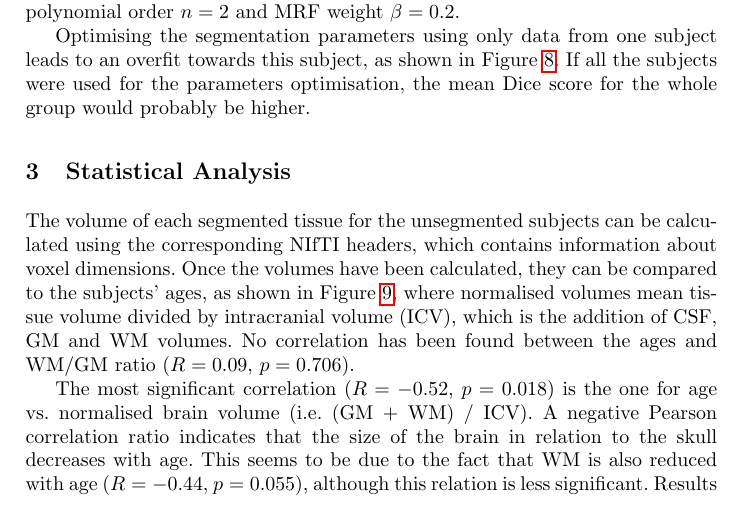
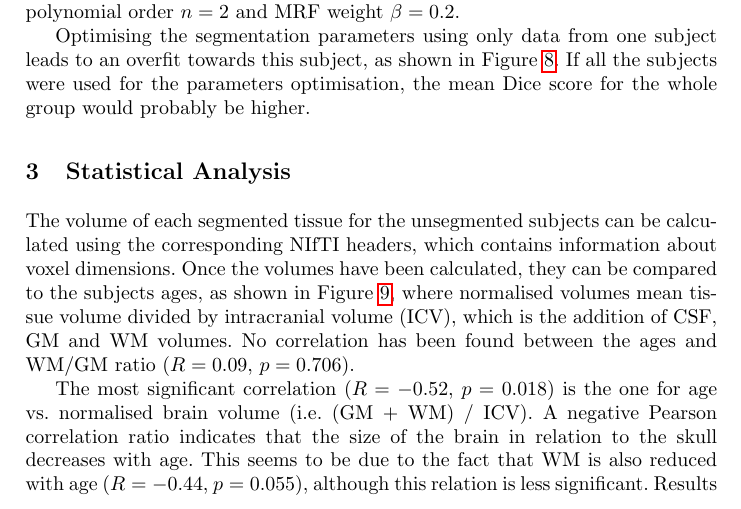
Before and after one commit to fepegar/ipmi-coursework, a LaTeX thesis (latex/main.tex, which reads latex/chapters/3_stats.tex): part of page 7 of 10, cut so that both start at the same text. Compiled offline with pdfLaTeX.

Commit message:
Remove apostrophe

```diff
--- a/latex/chapters/3_stats.tex
+++ b/latex/chapters/3_stats.tex
@@ -4,7 +4,7 @@
 
 % Repeat the same experiments by normalising the brain volume by the total intracranial volume (white matter, grey matter and cerebrospinal fluid) [5]. What conclusions can you drawn from these analyses [10]?
 
-The volume of each segmented tissue for the unsegmented subjects can be calculated using the corresponding NIfTI headers, which contains information about voxel dimensions. Once the volumes have been calculated, they can be compared to the subjects' ages, as shown in Figure \ref{fig:volumes-correlations}, where normalised volumes mean tissue volume divided by intracranial volume (ICV), which is the addition of CSF, GM and WM volumes. No correlation has been found between the ages and WM/GM ratio ($R = 0.09$, $p = 0.706$).
+The volume of each segmented tissue for the unsegmented subjects can be calculated using the corresponding NIfTI headers, which contains information about voxel dimensions. Once the volumes have been calculated, they can be compared to the subjects ages, as shown in Figure \ref{fig:volumes-correlations}, where normalised volumes mean tissue volume divided by intracranial volume (ICV), which is the addition of CSF, GM and WM volumes. No correlation has been found between the ages and WM/GM ratio ($R = 0.09$, $p = 0.706$).
 
 The most significant correlation ($R = -0.52$, $p = 0.018$) is the one for age vs. normalised brain volume (i.e. (GM + WM) / ICV). A negative Pearson correlation ratio indicates that the size of the brain in relation to the skull decreases with age. This seems to be due to the fact that WM is also reduced with age ($R = -0.44$, $p = 0.055$), although this relation is less significant. Results in first row of Figure \ref{fig:volumes-correlations} indicate that absolute brain volume is independent of age. To calculate the Pearson's correlations, it has been assumed that ages and volumes are normally distributed.
 
```
